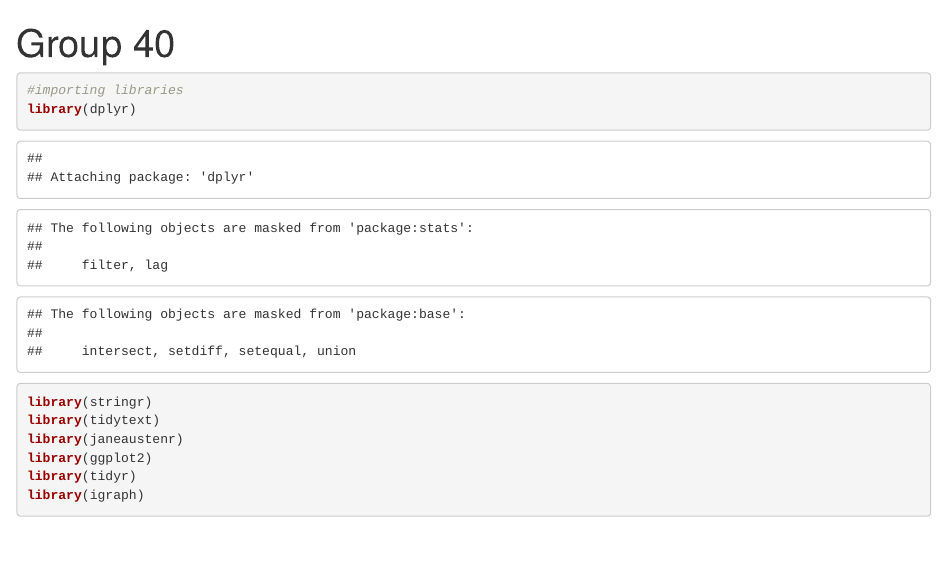
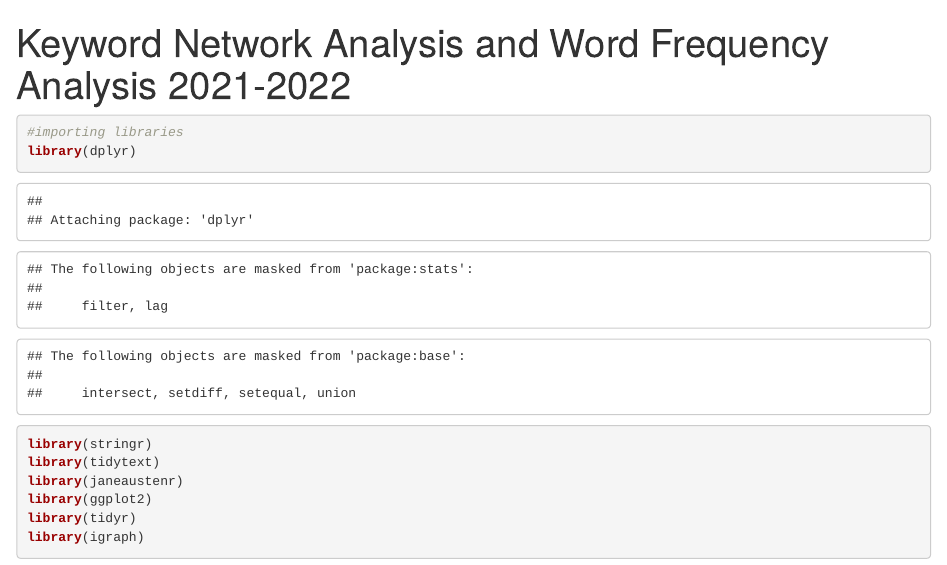
Before and after one commit to Kushagra-singh-NEU/Keyword-Network-Analysis-and-Word-Frequency-Analysis-2021-2022, an R Markdown document (Group_40_Project_3.Rmd): the page in a window 1100 px wide, from its top. Rendered offline with R 4.5, knitr and Pandoc, with nearby package versions; some code elsewhere in the file could not run offline.

Commit message:
Keyword Network Analysis and Word Frequency Analysis 2021-2022.Rmd

```diff
--- a/Group_40_Project_3.Rmd
+++ b/Group_40_Project_3.Rmd
@@ -1,5 +1,5 @@
 ---
-title: "Group 40 "
+title: "Keyword Network Analysis and Word Frequency Analysis 2021-2022 "
 output: html_notebook
 
 
```
